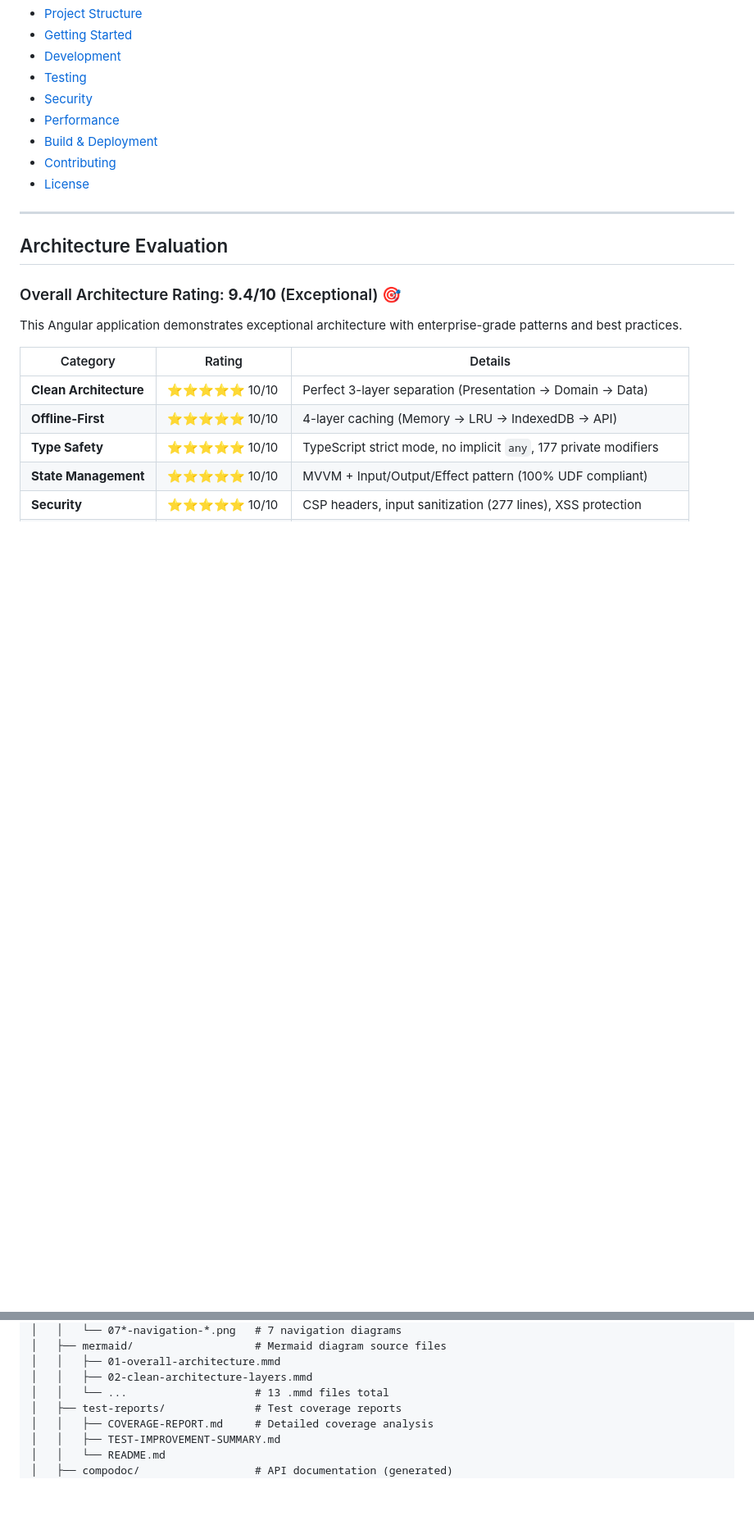
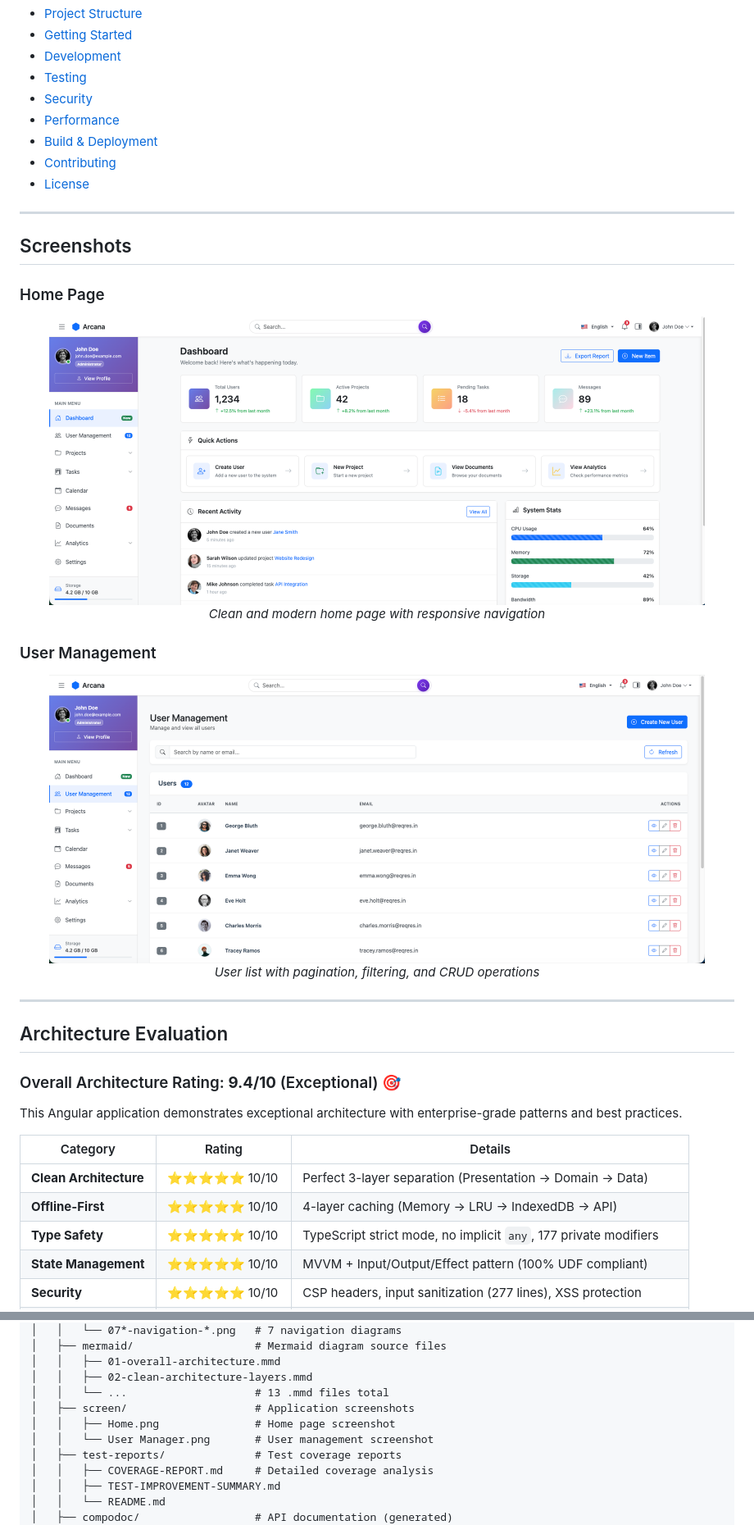
Before and after one commit to jrjohn/arcana-angular, a Markdown page: README.md, 2 parts joined by grey strips. Shown at 82% size. Rendered like a GitHub page; pictures changed too: docs/screen/Home.png (added), docs/screen/User Manager.png (added); blank space fills up the shorter version.

```diff
--- a/README.md
+++ b/README.md
@@ -35,6 +36,24 @@
 - [Build & Deployment](#build--deployment)
 - [Contributing](#contributing)
 - [License](#license)
+
+---
+
+## Screenshots
+
+### Home Page
+
+<div align="center">
+  <img src="docs/screen/Home.png" alt="Home Page" width="800" style="max-width: 100%; border: 1px solid #ddd; border-radius: 8px; box-shadow: 0 4px 6px rgba(0,0,0,0.1);" />
+  <p><em>Clean and modern home page with responsive navigation</em></p>
+</div>
+
+### User Management
+
+<div align="center">
+  <img src="docs/screen/User Manager.png" alt="User Manager" width="800" style="max-width: 100%; border: 1px solid #ddd; border-radius: 8px; box-shadow: 0 4px 6px rgba(0,0,0,0.1);" />
+  <p><em>User list with pagination, filtering, and CRUD operations</em></p>
+</div>
 
 ---
 
@@ -486,6 +505,9 @@ arcana-angular/
 │   │   ├── 01-overall-architecture.mmd
 │   │   ├── 02-clean-architecture-layers.mmd
 │   │   └── ...                    # 13 .mmd files total
+│   ├── screen/                    # Application screenshots
+│   │   ├── Home.png               # Home page screenshot
+│   │   └── User Manager.png       # User management screenshot
 │   ├── test-reports/              # Test coverage reports
 │   │   ├── COVERAGE-REPORT.md     # Detailed coverage analysis
 │   │   ├── TEST-IMPROVEMENT-SUMMARY.md
```
Also changed, not shown: other parts of README.md (+2 -1 lines).
